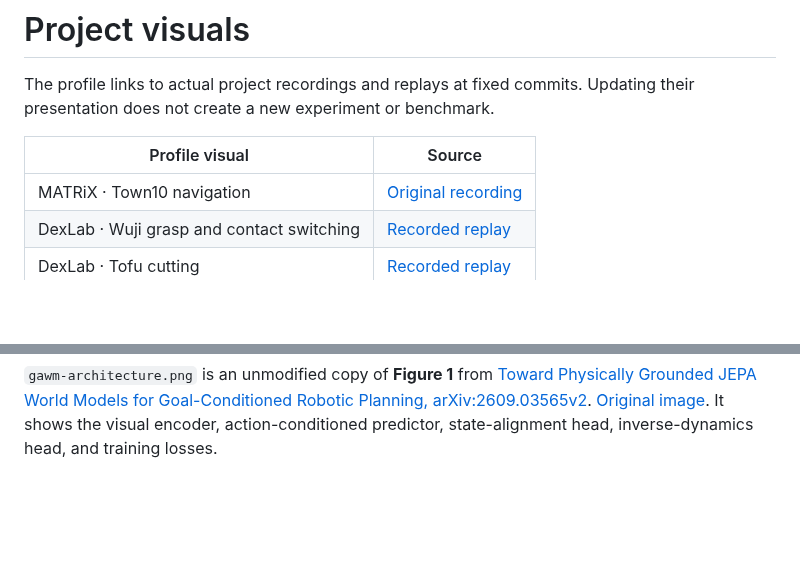
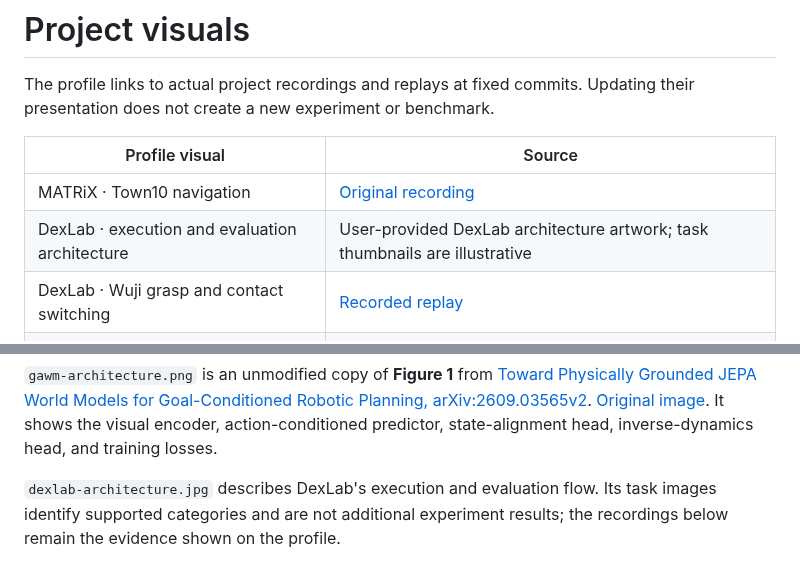
Before and after one commit to huangkiki/huangkiki, a Markdown page: assets/projects/README.md, 2 parts joined by grey strips. Rendered like a GitHub page; blank space fills up the shorter version.

```diff
--- a/assets/projects/README.md
+++ b/assets/projects/README.md
@@ -5,6 +5,7 @@ The profile links to actual project recordings and replays at fixed commits. Upd
 | Profile visual | Source |
 | --- | --- |
 | MATRiX · Town10 navigation | [Original recording](https://github.com/zsibot/matrix/blob/55ad3fec77deaf1b589d27fa6cc4bfca4553754e/demo_gif/Town10.gif) |
+| DexLab · execution and evaluation architecture | User-provided DexLab architecture artwork; task thumbnails are illustrative |
 | DexLab · Wuji grasp and contact switching | [Recorded replay](https://github.com/huangkiki/Dexlab/blob/64d9051beb12bda0cc47b9fea3d2e7226315ae16/docs/evidence/wuji-contact/comparison.gif) |
 | DexLab · Tofu cutting | [Recorded replay](https://github.com/huangkiki/Dexlab/blob/14ba2f1e5b75abd61353117a51fd2e37f59880b5/docs/evidence/cutting/tofu-cut-push/surface-rtx.gif) |
 | DexLab · Banana cutting | [Recorded replay](https://github.com/huangkiki/Dexlab/blob/14ba2f1e5b75abd61353117a51fd2e37f59880b5/docs/evidence/cutting/banana-cut-push/surface-rtx.gif) |
@@ -46,3 +47,7 @@ views and force measurements remain in the
 [Original image](https://arxiv.org/html/2609.03565v2/method_overview.png).
 It shows the visual encoder, action-conditioned predictor, state-alignment head,
 inverse-dynamics head, and training losses.
+
+`dexlab-architecture.jpg` describes DexLab's execution and evaluation flow. Its
+task images identify supported categories and are not additional experiment
+results; the recordings below remain the evidence shown on the profile.
```
Also changed, not shown: README.md (+7 -2 lines), assets/projects/dexlab-architecture.jpg (added).
